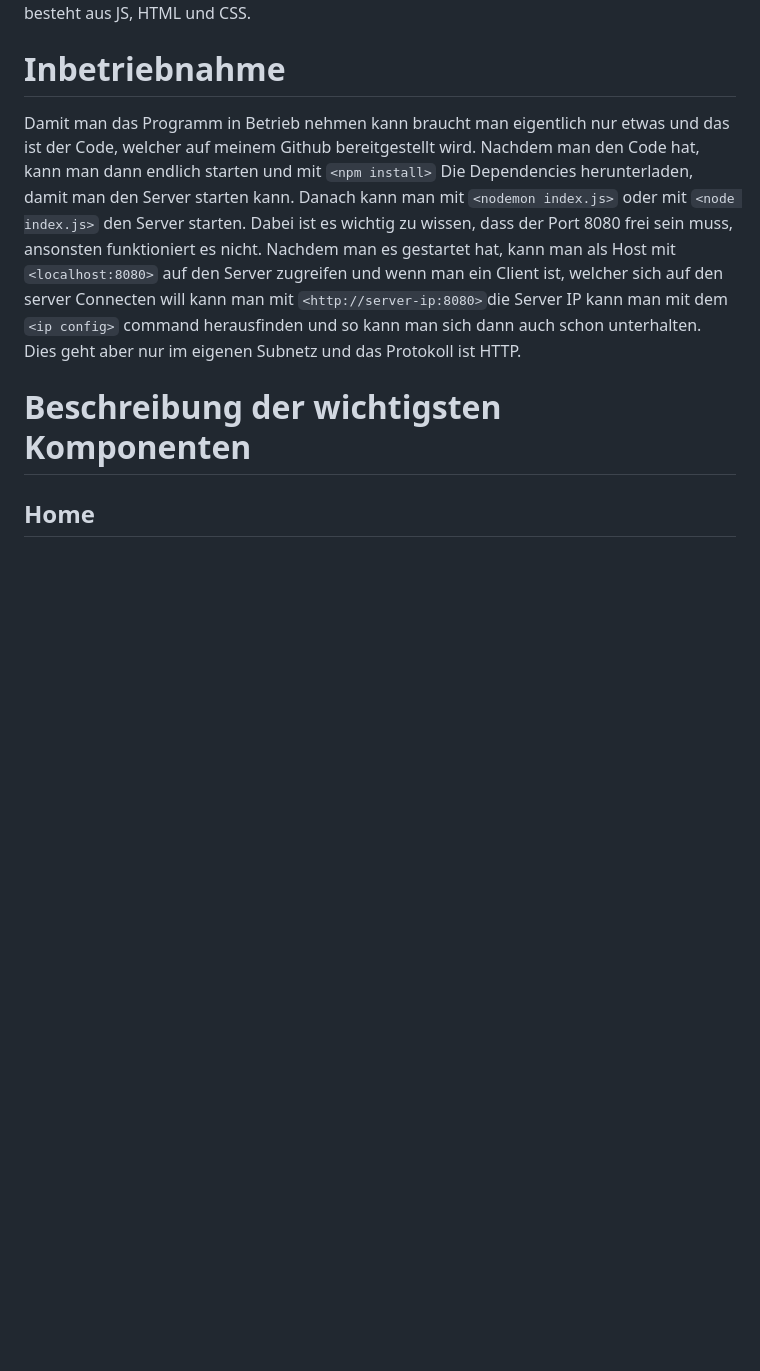
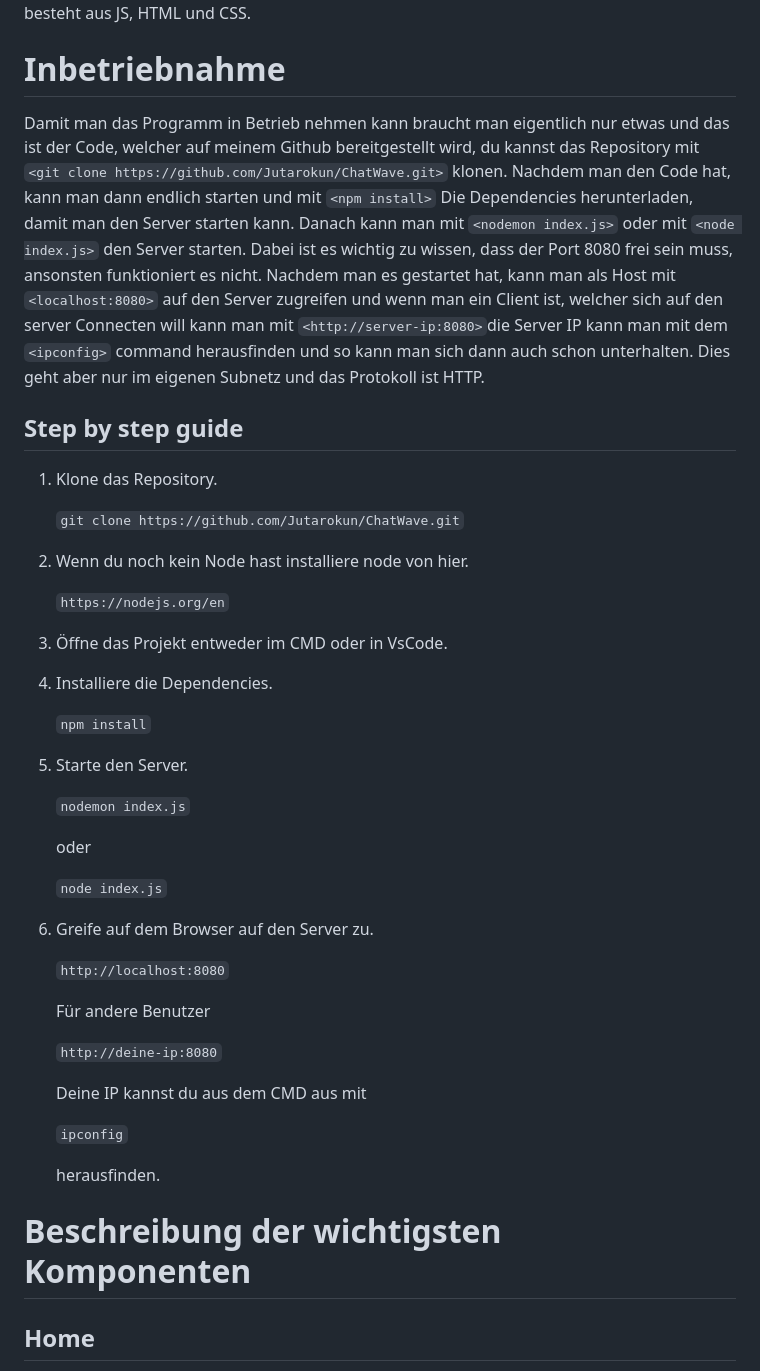
Before and after one commit to Jutarokun/Capsule, a Markdown page: documentation/documentation.md, the part around the change. Rendered like a GitHub page; blank space fills up the shorter version.

Commit message:
worked on documentation

```diff
--- a/documentation/documentation.md
+++ b/documentation/documentation.md
@@ -102,7 +102,40 @@ Hier kriegt man den ban user Client zurückgeliefert mit einer GET Request. Dies
 
 # Inbetriebnahme
 
-Damit man das Programm in Betrieb nehmen kann braucht man eigentlich nur etwas und das ist der Code, welcher auf meinem Github bereitgestellt wird. Nachdem man den Code hat, kann man dann endlich starten und mit `<npm install>` Die Dependencies herunterladen, damit man den Server starten kann. Danach kann man mit `<nodemon index.js>` oder mit `<node index.js>` den Server starten. Dabei ist es wichtig zu wissen, dass der Port 8080 frei sein muss, ansonsten funktioniert es nicht. Nachdem man es gestartet hat, kann man als Host mit `<localhost:8080>` auf den Server zugreifen und wenn man ein Client ist, welcher sich auf den server Connecten will kann man mit `<http://server-ip:8080>`die Server IP kann man mit dem `<ip config>` command herausfinden und so kann man sich dann auch schon unterhalten. Dies geht aber nur im eigenen Subnetz und das Protokoll ist HTTP.
+Damit man das Programm in Betrieb nehmen kann braucht man eigentlich nur etwas und das ist der Code, welcher auf meinem Github bereitgestellt wird, du kannst das Repository mit `<git clone https://github.com/Jutarokun/ChatWave.git>` klonen. Nachdem man den Code hat, kann man dann endlich starten und mit `<npm install>` Die Dependencies herunterladen, damit man den Server starten kann. Danach kann man mit `<nodemon index.js>` oder mit `<node index.js>` den Server starten. Dabei ist es wichtig zu wissen, dass der Port 8080 frei sein muss, ansonsten funktioniert es nicht. Nachdem man es gestartet hat, kann man als Host mit `<localhost:8080>` auf den Server zugreifen und wenn man ein Client ist, welcher sich auf den server Connecten will kann man mit `<http://server-ip:8080>`die Server IP kann man mit dem `<ipconfig>` command herausfinden und so kann man sich dann auch schon unterhalten. Dies geht aber nur im eigenen Subnetz und das Protokoll ist HTTP.
+
+## Step by step guide
+
+1. Klone das Repository.
+
+   `git clone https://github.com/Jutarokun/ChatWave.git`
+2. Wenn du noch kein Node hast installiere node von hier.
+
+   `https://nodejs.org/en`
+3. Öffne das Projekt entweder im CMD oder in VsCode.
+4. Installiere die Dependencies.
+
+   `npm install`
+5. Starte den Server.
+
+   `nodemon index.js`
+
+   oder
+
+   `node index.js`
+6. Greife auf dem Browser auf den Server zu.
+
+   `http://localhost:8080`
+
+   Für andere Benutzer
+
+   `http://deine-ip:8080`
+
+   Deine IP kannst du aus dem CMD aus mit
+
+   `ipconfig`
+
+   herausfinden.
 
 # Beschreibung der wichtigsten Komponenten
 
```
